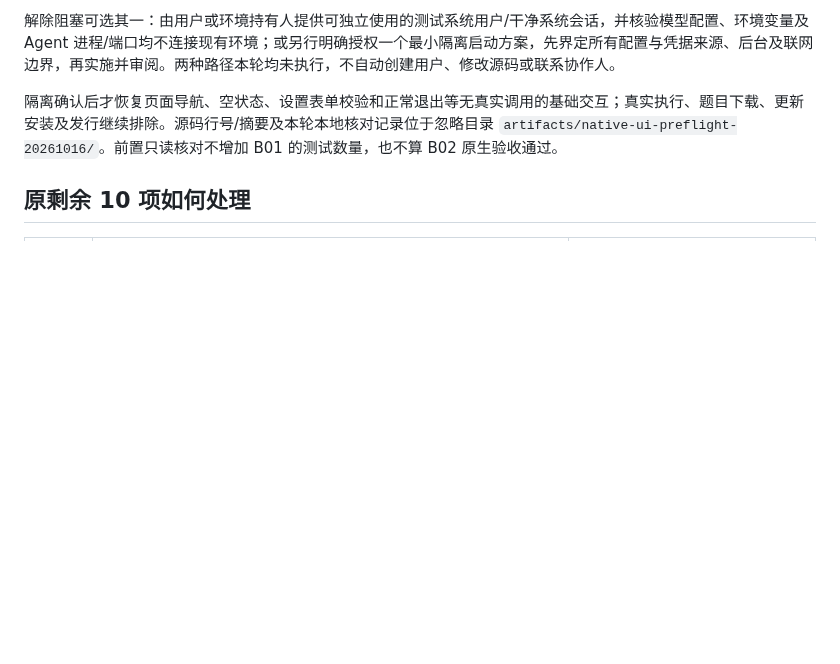
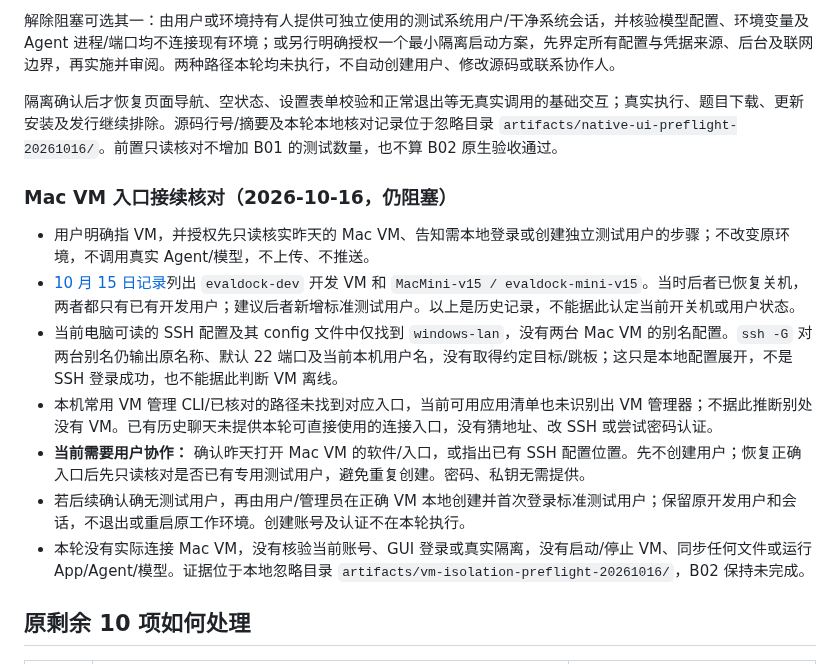
Before and after one commit to evaldock/EvalDock, a Markdown page: docs/APP_CLIENT_TODO_20261016.md, the part around the change. Rendered like a GitHub page; blank space fills up the shorter version.

Commit message:
docs(app): record missing Mac VM connection entry

```diff
--- a/docs/APP_CLIENT_TODO_20261016.md
+++ b/docs/APP_CLIENT_TODO_20261016.md
@@ -93,6 +93,16 @@ pnpm --version
 
 隔离确认后才恢复页面导航、空状态、设置表单校验和正常退出等无真实调用的基础交互；真实执行、题目下载、更新安装及发行继续排除。源码行号/摘要及本轮本地核对记录位于忽略目录 `artifacts/native-ui-preflight-20261016/`。前置只读核对不增加 B01 的测试数量，也不算 B02 原生验收通过。
 
+### Mac VM 入口接续核对（2026-10-16，仍阻塞）
+
+- 用户明确指 VM，并授权先只读核实昨天的 Mac VM、告知需本地登录或创建独立测试用户的步骤；不改变原环境，不调用真实 Agent/模型，不上传、不推送。
+- [10 月 15 日记录](APP_BUSINESS_ACCEPTANCE_20261015.md)列出 `evaldock-dev` 开发 VM 和 `MacMini-v15 / evaldock-mini-v15`。当时后者已恢复关机，两者都只有已有开发用户；建议后者新增标准测试用户。以上是历史记录，不能据此认定当前开关机或用户状态。
+- 当前电脑可读的 SSH 配置及其 config 文件中仅找到 `windows-lan`，没有两台 Mac VM 的别名配置。`ssh -G` 对两台别名仍输出原名称、默认 22 端口及当前本机用户名，没有取得约定目标/跳板；这只是本地配置展开，不是 SSH 登录成功，也不能据此判断 VM 离线。
+- 本机常用 VM 管理 CLI/已核对的路径未找到对应入口，当前可用应用清单也未识别出 VM 管理器；不据此推断别处没有 VM。已有历史聊天未提供本轮可直接使用的连接入口，没有猜地址、改 SSH 或尝试密码认证。
+- **当前需要用户协作：** 确认昨天打开 Mac VM 的软件/入口，或指出已有 SSH 配置位置。先不创建用户；恢复正确入口后先只读核对是否已有专用测试用户，避免重复创建。密码、私钥无需提供。
+- 若后续确认确无测试用户，再由用户/管理员在正确 VM 本地创建并首次登录标准测试用户；保留原开发用户和会话，不退出或重启原工作环境。创建账号及认证不在本轮执行。
+- 本轮没有实际连接 Mac VM，没有核验当前账号、GUI 登录或真实隔离，没有启动/停止 VM、同步任何文件或运行 App/Agent/模型。证据位于本地忽略目录 `artifacts/vm-isolation-preflight-20261016/`，B02 保持未完成。
+
 ## 原剩余 10 项如何处理
 
 | 原编号 | 已有成果与真实缺口 | 本轮安排 |
```
Also changed, not shown: 1 other file.
